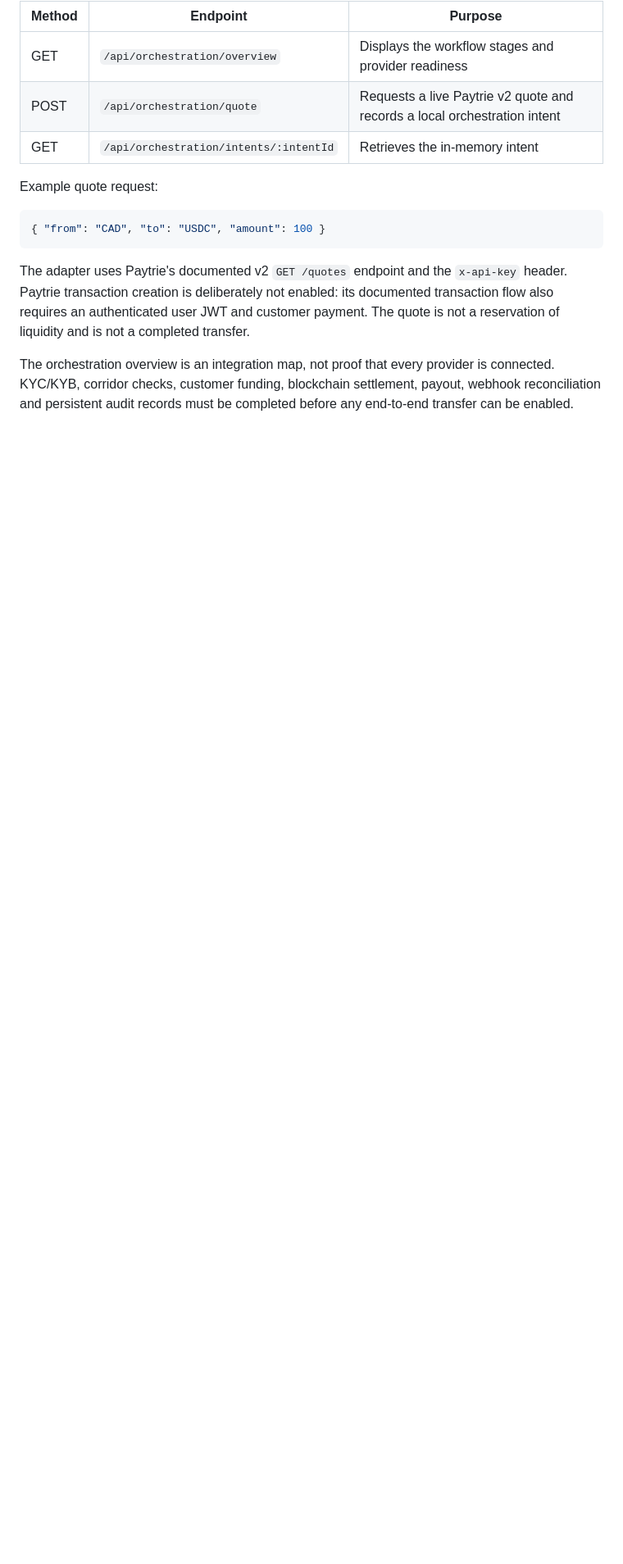
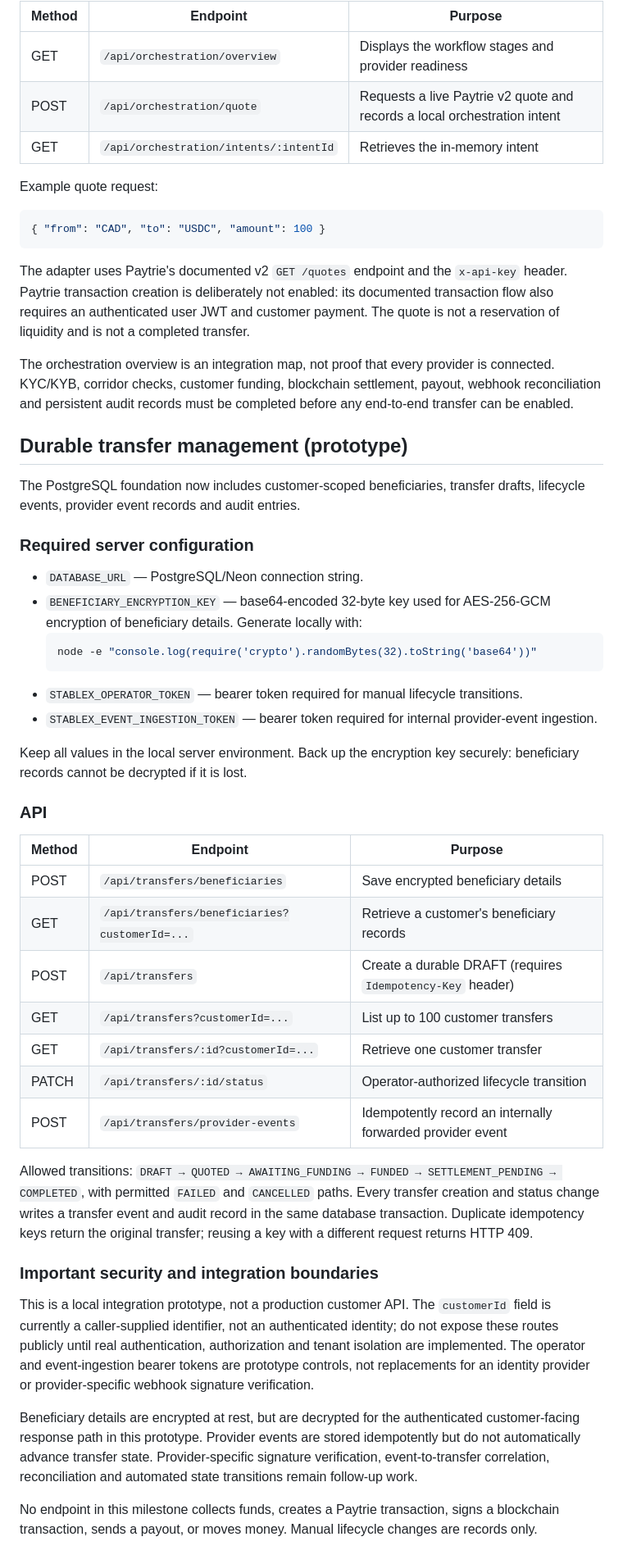
Before and after one commit to ojekab4u/StableX, a Markdown page: README.md, the part around the change. Shown at 82% size. Rendered like a GitHub page; blank space fills up the shorter version.

Commit message:
Document durable transfer management API and safety boundaries

````diff
--- a/README.md
+++ b/README.md
@@ -321,3 +321,42 @@ Example quote request:
 The adapter uses Paytrie's documented v2 `GET /quotes` endpoint and the `x-api-key` header. Paytrie transaction creation is deliberately not enabled: its documented transaction flow also requires an authenticated user JWT and customer payment. The quote is not a reservation of liquidity and is not a completed transfer.
 
 The orchestration overview is an integration map, not proof that every provider is connected. KYC/KYB, corridor checks, customer funding, blockchain settlement, payout, webhook reconciliation and persistent audit records must be completed before any end-to-end transfer can be enabled.
+
+
+## Durable transfer management (prototype)
+
+The PostgreSQL foundation now includes customer-scoped beneficiaries, transfer drafts, lifecycle events, provider event records and audit entries.
+
+### Required server configuration
+
+- `DATABASE_URL` — PostgreSQL/Neon connection string.
+- `BENEFICIARY_ENCRYPTION_KEY` — base64-encoded 32-byte key used for AES-256-GCM encryption of beneficiary details. Generate locally with:
+  ```bash
+  node -e "console.log(require('crypto').randomBytes(32).toString('base64'))"
+  ```
+- `STABLEX_OPERATOR_TOKEN` — bearer token required for manual lifecycle transitions.
+- `STABLEX_EVENT_INGESTION_TOKEN` — bearer token required for internal provider-event ingestion.
+
+Keep all values in the local server environment. Back up the encryption key securely: beneficiary records cannot be decrypted if it is lost.
+
+### API
+
+| Method | Endpoint | Purpose |
+|---|---|---|
+| POST | `/api/transfers/beneficiaries` | Save encrypted beneficiary details |
+| GET | `/api/transfers/beneficiaries?customerId=...` | Retrieve a customer's beneficiary records |
+| POST | `/api/transfers` | Create a durable DRAFT (requires `Idempotency-Key` header) |
+| GET | `/api/transfers?customerId=...` | List up to 100 customer transfers |
+| GET | `/api/transfers/:id?customerId=...` | Retrieve one customer transfer |
+| PATCH | `/api/transfers/:id/status` | Operator-authorized lifecycle transition |
+| POST | `/api/transfers/provider-events` | Idempotently record an internally forwarded provider event |
+
+Allowed transitions: `DRAFT → QUOTED → AWAITING_FUNDING → FUNDED → SETTLEMENT_PENDING → COMPLETED`, with permitted `FAILED` and `CANCELLED` paths. Every transfer creation and status change writes a transfer event and audit record in the same database transaction. Duplicate idempotency keys return the original transfer; reusing a key with a different request returns HTTP 409.
+
+### Important security and integration boundaries
+
+This is a local integration prototype, not a production customer API. The `customerId` field is currently a caller-supplied identifier, not an authenticated identity; do not expose these routes publicly until real authentication, authorization and tenant isolation are implemented. The operator and event-ingestion bearer tokens are prototype controls, not replacements for an identity provider or provider-specific webhook signature verification.
+
+Beneficiary details are encrypted at rest, but are decrypted for the authenticated customer-facing response path in this prototype. Provider events are stored idempotently but do not automatically advance transfer state. Provider-specific signature verification, event-to-transfer correlation, reconciliation and automated state transitions remain follow-up work.
+
+No endpoint in this milestone collects funds, creates a Paytrie transaction, signs a blockchain transaction, sends a payout, or moves money. Manual lifecycle changes are records only.
````
